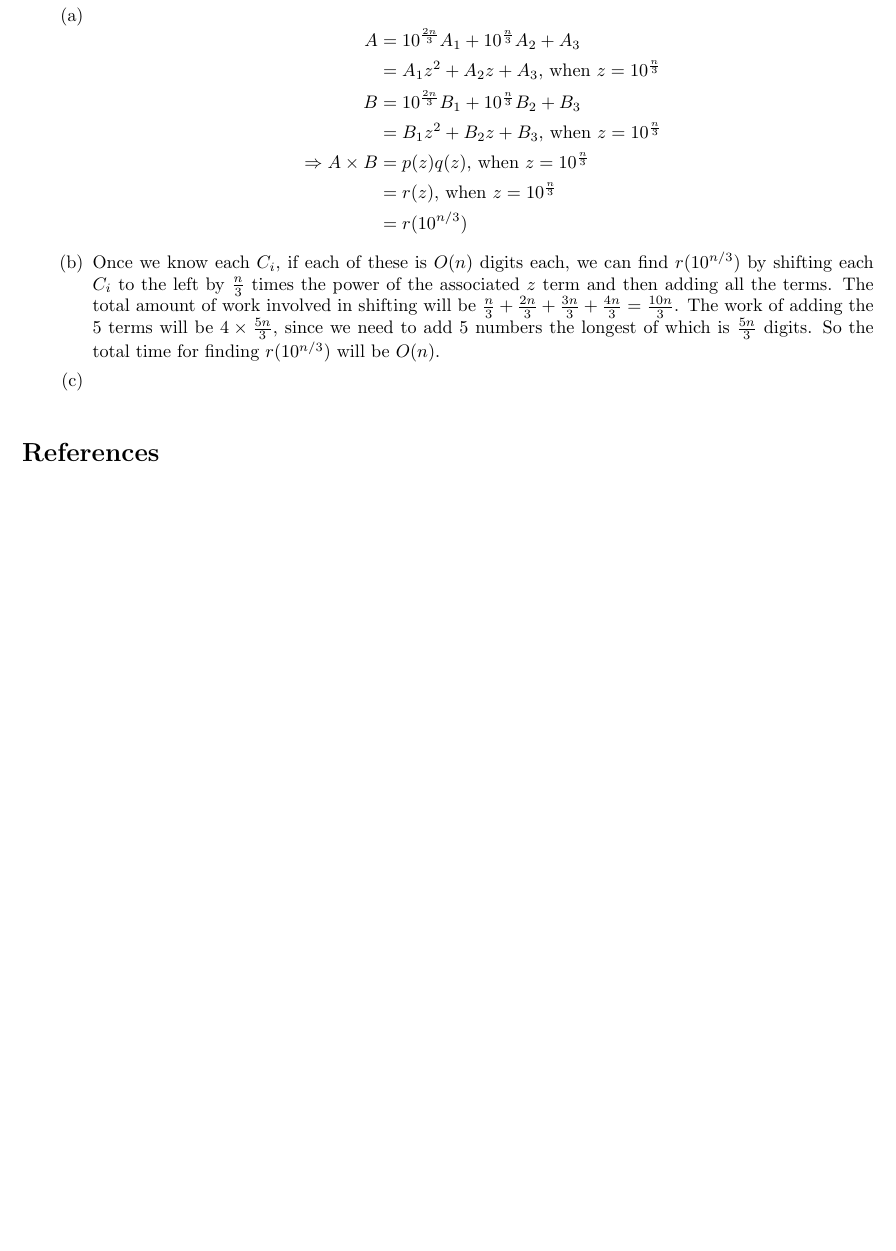
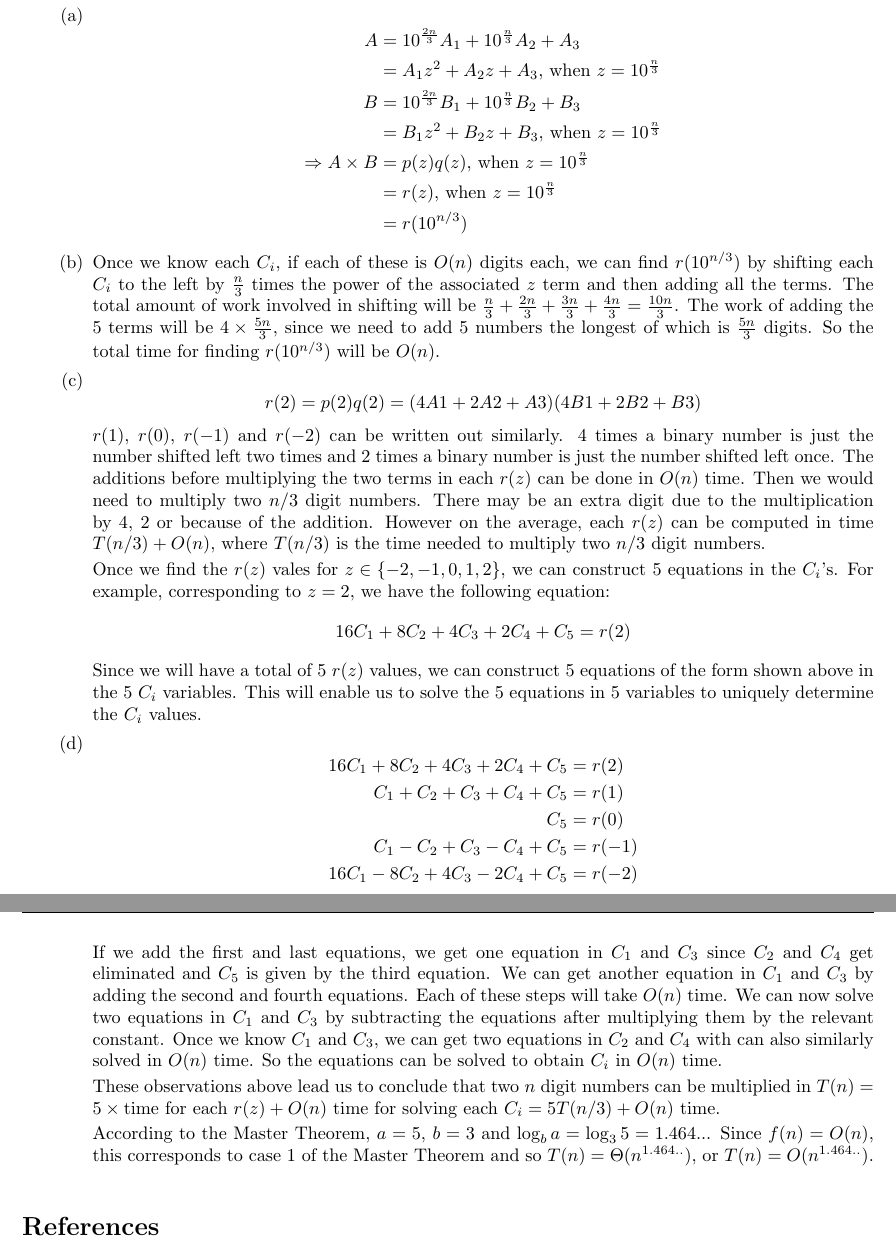
Before and after one commit to gopalmenon/Advanced-Algorithms-HW1, a LaTeX problem sheet (hw1.tex): part of page 8 of 8 before the commit and two parts of pages 8 and 9 of 9 after it, the two joined at a grey line, cut so that both start at the same text, the shorter picture padded with empty space. Compiled offline with pdfLaTeX.

Commit message:
Finished answer 5

```diff
--- a/hw1.tex
+++ b/hw1.tex
@@ -1014,7 +1014,34 @@ B &= 10^{\frac{2n}{3}} B_1 + 10^{\frac{n}{3}} B_2 + B_3\\
 
 \part Once we know each $C_i$, if each of these is $O(n)$ digits each, we can find $r(10^{n/3})$ by shifting each $C_i$ to the left by $\frac{n}{3}$ times the power of the associated $z$ term and then adding all the terms. The total amount of work involved in shifting will be $ \frac{n}{3} + \frac{2n}{3} + \frac{3n}{3} + \frac{4n}{3} = \frac{10n}{3}$. The work of adding the $5$ terms will be $4\times\frac{5n}{3}$, since we need to add $5$ numbers the longest of which is $\frac{5n}{3}$ digits. So the total time for finding $r(10^{n/3})$ will be $O(n)$.
 
-\part
+\part \begin{equation*}
+\begin{aligned}
+r(2) =p(2)q(2)=(4A1+2A2+A3)(4B1+2B2+B3)
+\end{aligned}
+\end{equation*}
+$r(1)$, $r(0)$, $r(-1)$ and $r(-2)$ can be written out similarly. 4 times a binary number is just the number shifted left two times and 2 times a binary number is just the number shifted left once. The additions before multiplying the two terms in each $r(z)$ can be done in $O(n)$ time. Then we would need to multiply two $n/3$ digit numbers. There may be an extra digit due to the multiplication by $4$, $2$ or because of the addition. However on the average, each $r(z)$ can be computed in time $T(n/3) + O(n)$, where $T(n/3)$ is the time needed to multiply two $n/3$ digit numbers.
+
+Once we find the $r(z)$ vales for $z \in \{-2, -1, 0, 1, 2\}$, we can construct $5$ equations in the $C_i$'s. For example, corresponding to $z=2$, we have the following equation:
+$$
+16C_1 + 8C_2+4C_3+2C_4+C_5 = r(2)
+$$
+Since we will have a total of $5$ $r(z)$ values, we can construct $5$ equations of the form shown above in the $5$ $C_i$ variables. This will enable us to solve the $5$ equations in $5$ variables to uniquely determine the $C_i$ values.
+
+\part \begin{equation*}
+\begin{aligned}
+16C_1 + 8C_2+4C_3+2C_4+C_5 &= r(2)\\
+C_1 + C_2+C_3+C_4+C_5&= r(1)\\
+C_5&= r(0)\\
+C_1 -C_2+C_3-C_4+C_5&= r(-1)\\
+16C_1 - 8C_2+4C_3-2C_4+C_5 &= r(-2)
+\end{aligned}
+\end{equation*}
+
+If we add the first and last equations, we get one equation in $C_1$ and $C_3$ since $C_2$ and $C_4$ get eliminated and $C_5$ is given by the third equation. We can get another equation in $C_1$ and $C_3$ by adding the second and fourth equations. Each of these steps will take $O(n)$ time. We can now solve two equations in $C_1$ and $C_3$ by subtracting the equations after multiplying them by the relevant constant. Once we know $C_1$ and $C_3$, we can get two equations in $C_2$ and $C_4$ with can also similarly solved in $O(n)$ time. So the equations can be solved to obtain $C_i$ in $O(n)$ time.
+
+These observations above lead us to conclude that two $n$ digit numbers can be multiplied in $T(n) = 5 \times \text{time for each $r(z)$} + \text{$O(n)$ time for solving each $C_i$} =5 T(n/3) + O(n)$ time.
+
+According to the Master Theorem, $a=5$, $b=3$ and $\log_b a = \log_3 5 = 1.464..$. Since $f(n) = O(n)$, this corresponds to case 1 of the Master Theorem and so $T(n) = \Theta(n^{1.464..})$, or  $T(n) =O(n^{1.464..})$.
 
 \end{parts}
 
```
Also changed, not shown: hw1.pdf.
